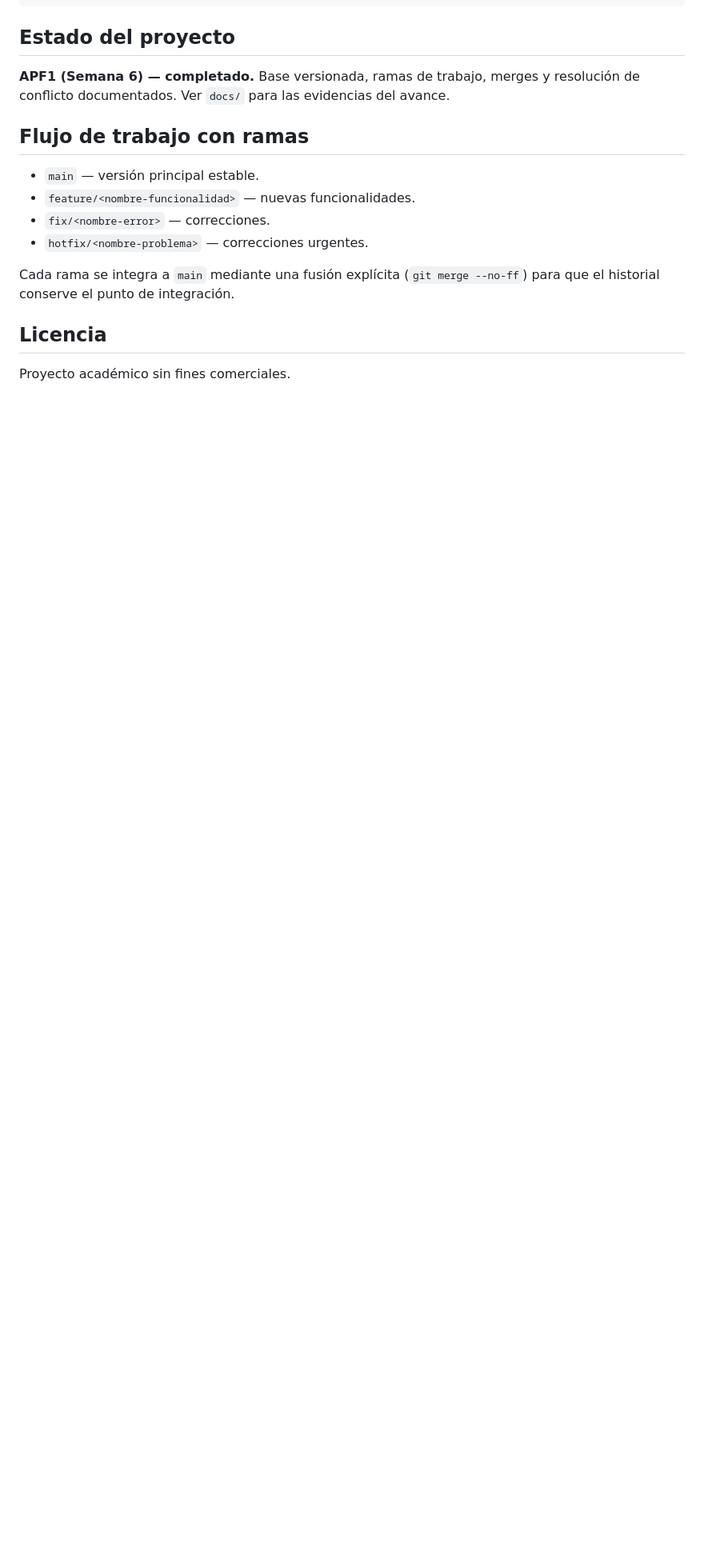
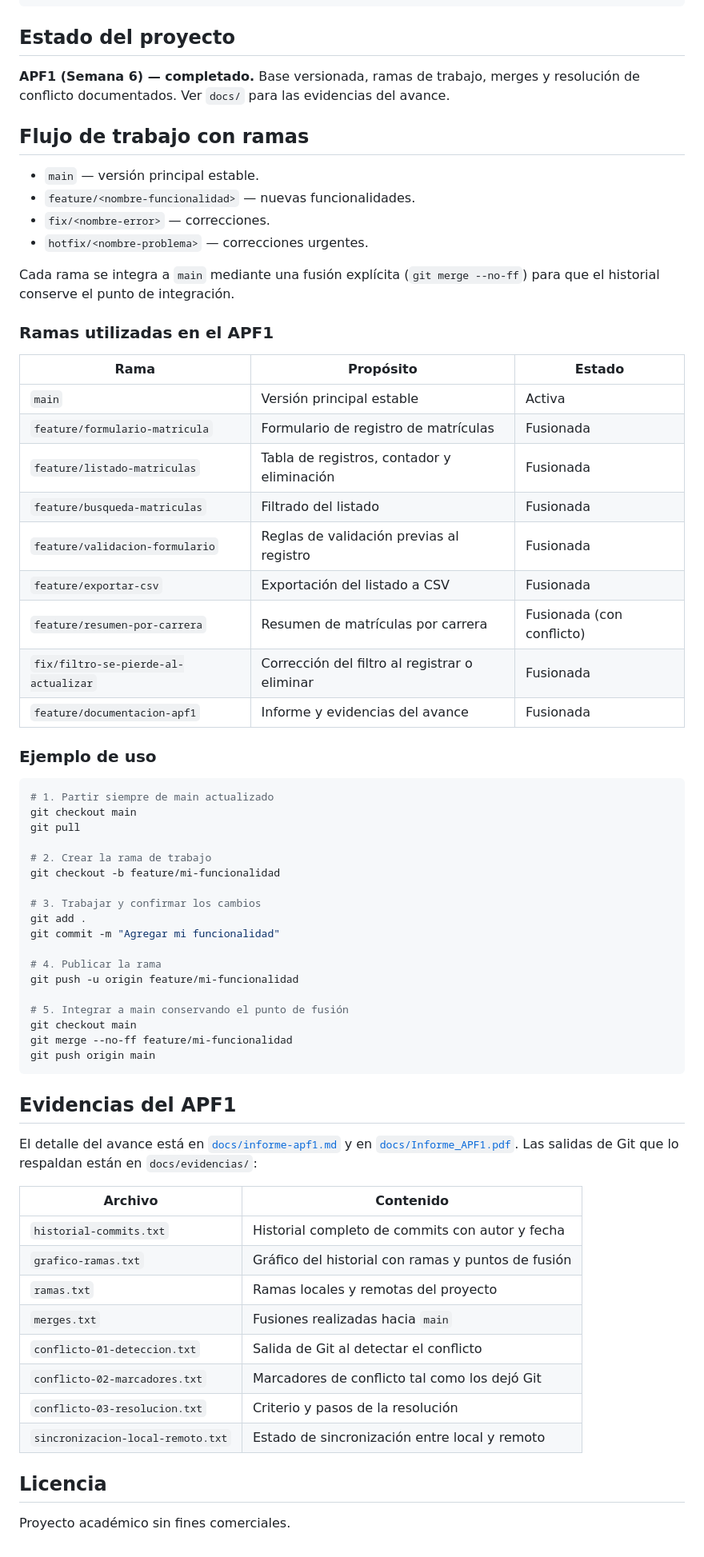
Before and after one commit to Rodrigo2326/sistema-matricula, a Markdown page: README.md, the part around one of its changes. Shown at 80% size. Rendered like a GitHub page; blank space fills up the shorter version.

````diff
--- a/README.md
+++ b/README.md
@@ -101,6 +106,60 @@ avance.
 Cada rama se integra a `main` mediante una fusión explícita (`git merge --no-ff`)
 para que el historial conserve el punto de integración.
 
+### Ramas utilizadas en el APF1
+
+| Rama | Propósito | Estado |
+| --- | --- | --- |
+| `main` | Versión principal estable | Activa |
+| `feature/formulario-matricula` | Formulario de registro de matrículas | Fusionada |
+| `feature/listado-matriculas` | Tabla de registros, contador y eliminación | Fusionada |
+| `feature/busqueda-matriculas` | Filtrado del listado | Fusionada |
+| `feature/validacion-formulario` | Reglas de validación previas al registro | Fusionada |
+| `feature/exportar-csv` | Exportación del listado a CSV | Fusionada |
+| `feature/resumen-por-carrera` | Resumen de matrículas por carrera | Fusionada (con conflicto) |
+| `fix/filtro-se-pierde-al-actualizar` | Corrección del filtro al registrar o eliminar | Fusionada |
+| `feature/documentacion-apf1` | Informe y evidencias del avance | Fusionada |
+
+### Ejemplo de uso
+
+```bash
+# 1. Partir siempre de main actualizado
+git checkout main
+git pull
+
+# 2. Crear la rama de trabajo
+git checkout -b feature/mi-funcionalidad
+
+# 3. Trabajar y confirmar los cambios
+git add .
+git commit -m "Agregar mi funcionalidad"
+
+# 4. Publicar la rama
+git push -u origin feature/mi-funcionalidad
+
+# 5. Integrar a main conservando el punto de fusión
+git checkout main
+git merge --no-ff feature/mi-funcionalidad
+git push origin main
+```
+
+## Evidencias del APF1
+
+El detalle del avance está en [`docs/informe-apf1.md`](docs/informe-apf1.md) y en
+[`docs/Informe_APF1.pdf`](docs/Informe_APF1.pdf). Las salidas de Git que lo
+respaldan están en `docs/evidencias/`:
+
+| Archivo | Contenido |
+| --- | --- |
+| `historial-commits.txt` | Historial completo de commits con autor y fecha |
+| `grafico-ramas.txt` | Gráfico del historial con ramas y puntos de fusión |
+| `ramas.txt` | Ramas locales y remotas del proyecto |
+| `merges.txt` | Fusiones realizadas hacia `main` |
+| `conflicto-01-deteccion.txt` | Salida de Git al detectar el conflicto |
+| `conflicto-02-marcadores.txt` | Marcadores de conflicto tal como los dejó Git |
+| `conflicto-03-resolucion.txt` | Criterio y pasos de la resolución |
+| `sincronizacion-local-remoto.txt` | Estado de sincronización entre local y remoto |
+
 ## Licencia
 
 Proyecto académico sin fines comerciales.
````
Also changed, not shown: other parts of README.md (+9 -4 lines), docs/informe-apf1.md (added, +360 -0 lines).
